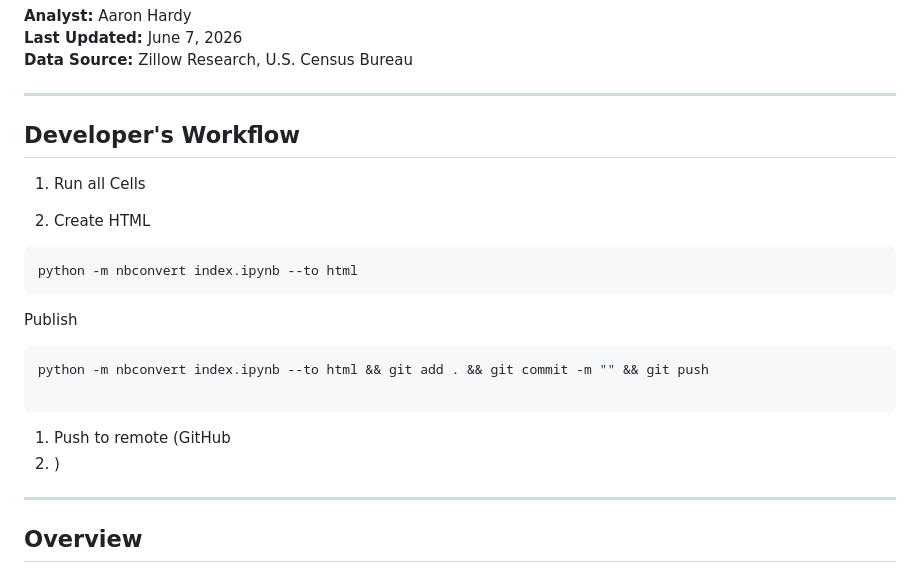
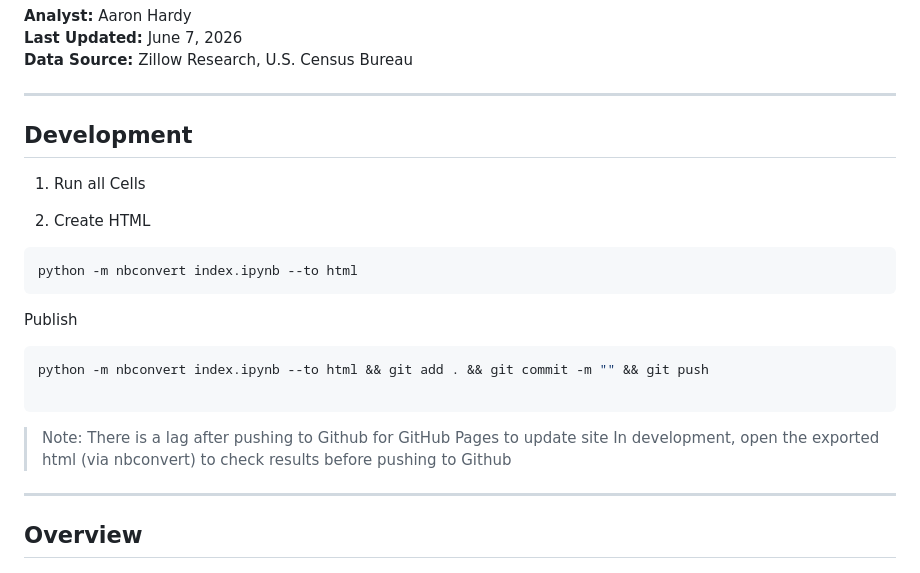
Before and after one commit to aaron-san/Rental-Rate-Growth-Analysis, a Markdown page: README.md, the part around the change. GitHub-like rendering.

Commit message:
update styles

````diff
--- a/README.md
+++ b/README.md
@@ -5,7 +5,7 @@
 **Data Source:** Zillow Research, U.S. Census Bureau
 
 ---
-## Developer's Workflow
+## Development
 
 1. Run all Cells
 
@@ -18,9 +18,8 @@ Publish
 python -m nbconvert index.ipynb --to html && git add . && git commit -m "" && git push
 
 ```
-
-1. Push to remote (GitHub
-2. )
+> Note: There is a lag after pushing to Github for GitHub Pages to update site
+> In development, open the exported html (via nbconvert) to check results before pushing to Github
 
 ---
 
````
